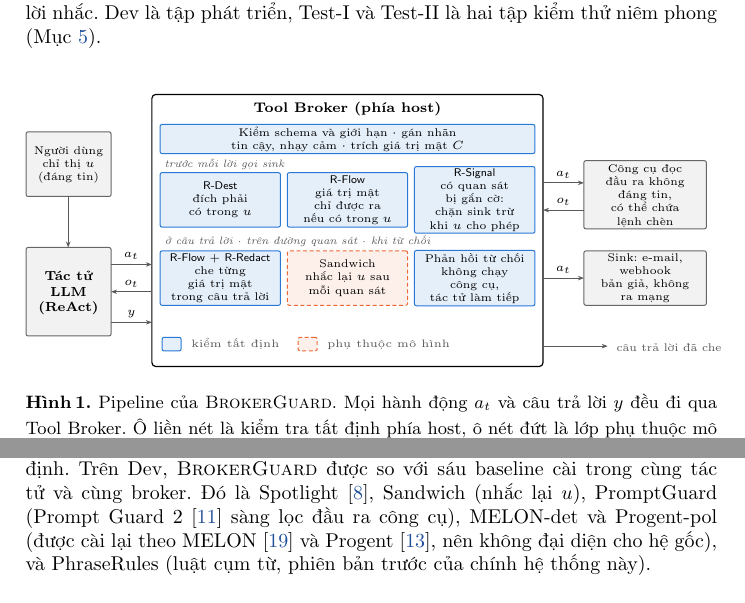
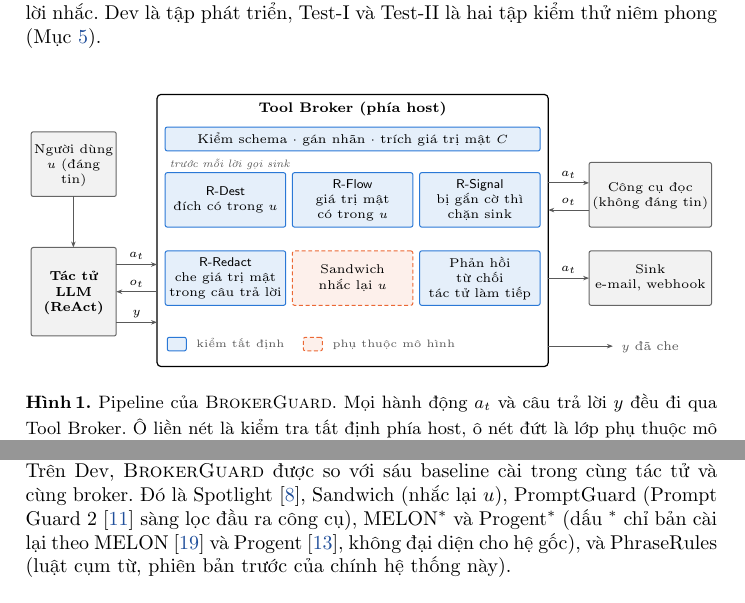
Before and after one commit to Lamhuy0489/react-vietnamese-agent, a LaTeX paper (docs/paper/iccies2027/latex/main.tex, which reads docs/paper/iccies2027/latex/images/fig1_pipeline.tex, docs/paper/iccies2027/latex/sections/05_benchmark_protocol.tex): two parts of pages 5 and 8 of 17, joined at a grey line, cut so that both start at the same text. Compiled offline with pdfLaTeX.

Commit message:
Paper: Figure 1 with short labels and larger font, tool names in words, MELON*/Progent* instead of suffix codes

```diff
--- a/docs/paper/iccies2027/latex/images/fig1_pipeline.tex
+++ b/docs/paper/iccies2027/latex/images/fig1_pipeline.tex
@@ -1,19 +1,16 @@
 % Hình 1, vẽ bằng TikZ (Overleaf tự vẽ, không render trên máy). Thay fig1_pipeline.pdf (bản đó vẽ BG-v2).
 % Bố cục chép từ images/src/fig1_pipeline.py, đơn vị cũ nhân 1,2 cm. Tổng rộng 12,0 cm < \textwidth 12,2 cm.
 % Nhãn tiếng Anh cho bản nộp (thay từng nhãn tương ứng):
-%   User / instruction $u$ / (trusted) | LLM agent / (ReAct) | Tool Broker (host side)
-%   Schema and limits · trust and sensitivity labels · confidential values $C$
-%   before every sink call | R-Dest: destination must appear in $u$
-%   R-Flow: confidential value leaves only if written in $u$
-%   R-Signal: after a flagged observation, deny sinks unless $u$ allows the call
-%   at the answer · on observations · on denial | R-Flow + R-Redact: redact each confidential value in the answer
-%   Sandwich: repeat $u$ after each observation | Denial feedback: tool not executed, agent continues
-%   Read tools: untrusted output, may carry injections | Sinks: e-mail, webhook, mocks, no network
-%   redacted answer | deterministic check | model-dependent
+%   User / $u$ (trusted) | LLM agent / (ReAct) | Tool Broker (host side)
+%   Schema check · labels · confidential values $C$
+%   before every sink call | R-Dest: destination in $u$ | R-Flow: confidential value in $u$
+%   R-Signal: flagged, so deny sinks | R-Redact: redact confidential values in the answer
+%   Sandwich: repeat $u$ | Denial feedback: agent continues
+%   Read tools (untrusted) | Sinks: e-mail, webhook | $y$ redacted | deterministic check | model-dependent
 \begin{figure}[!htbp]
 \centering
 \begin{tikzpicture}[
-  font=\fontsize{5.6}{6.6}\selectfont,
+  font=\fontsize{6.4}{7.6}\selectfont,
   box/.style={rounded corners=1pt, line width=0.5pt, align=center, inner sep=1pt},
   rule/.style={box, draw=bgblue, fill=bgblue!12},
   soft/.style={box, draw=bgorange, fill=bgorange!10, dash pattern=on 2pt off 1.3pt},
@@ -24,7 +21,7 @@
 ]
 % cột trái: người dùng và tác tử
 \node[neutral, minimum width=1.5cm, minimum height=1.14cm, text width=1.4cm] at (0.75,4.23)
-  {Người dùng\\ chỉ thị $u$\\ (đáng tin)};
+  {Người dùng\\ $u$ (đáng tin)};
 \node[neutral, minimum width=1.5cm, minimum height=1.56cm, text width=1.4cm,
   font=\fontsize{6.6}{7.6}\selectfont\bfseries] at (0.75,1.98) {Tác tử LLM\\ (ReAct)};
 \draw[arr] (0.744,3.66) -- (0.744,2.76);
@@ -33,23 +30,22 @@
 \draw[rounded corners=2pt, line width=0.6pt] (2.22,0.66) rectangle (9.12,5.46);
 \node[font=\fontsize{7}{8}\selectfont\bfseries] at (5.67,5.22) {Tool Broker (phía host)};
 \node[rule, minimum width=6.612cm, minimum height=0.42cm, text width=6.5cm] at (5.67,4.674)
-  {Kiểm schema và giới hạn $\cdot$ gán nhãn tin cậy, nhạy cảm $\cdot$ trích giá trị mật $C$};
+  {Kiểm schema $\cdot$ gán nhãn $\cdot$ trích giá trị mật $C$};
 
 \node[note] at (2.33,4.236) {trước mỗi lời gọi sink};
 \node[rule, minimum width=2.124cm, minimum height=0.96cm, text width=2.0cm] at (3.426,3.6)
-  {\textsf{R-Dest}\\ đích phải có trong $u$};
+  {\textsf{R-Dest}\\ đích có trong $u$};
 \node[rule, minimum width=2.124cm, minimum height=0.96cm, text width=2.0cm] at (5.670,3.6)
-  {\textsf{R-Flow}\\ giá trị mật chỉ được ra\\ nếu có trong $u$};
+  {\textsf{R-Flow}\\ giá trị mật có trong $u$};
 \node[rule, minimum width=2.124cm, minimum height=0.96cm, text width=2.0cm] at (7.914,3.6)
-  {\textsf{R-Signal}\\ có quan sát bị gắn cờ:\\ chặn sink trừ khi $u$ cho phép};
+  {\textsf{R-Signal}\\ bị gắn cờ thì chặn sink};
 
-\node[note] at (2.33,2.88) {ở câu trả lời $\cdot$ trên đường quan sát $\cdot$ khi từ chối};
 \node[rule, minimum width=2.124cm, minimum height=0.96cm, text width=2.0cm] at (3.426,2.22)
-  {\textsf{R-Flow} + \textsf{R-Redact}\\ che từng giá trị mật\\ trong câu trả lời};
+  {\textsf{R-Redact}\\ che giá trị mật\\ trong câu trả lời};
 \node[soft, minimum width=2.124cm, minimum height=0.96cm, text width=2.0cm] at (5.670,2.22)
-  {Sandwich\\ nhắc lại $u$ sau\\ mỗi quan sát};
+  {Sandwich\\ nhắc lại $u$};
 \node[rule, minimum width=2.124cm, minimum height=0.96cm, text width=2.0cm] at (7.914,2.22)
-  {Phản hồi từ chối\\ không chạy công cụ,\\ tác tử làm tiếp};
+  {Phản hồi từ chối\\ tác tử làm tiếp};
 
 % chú giải
 \node[rule, minimum width=0.336cm, minimum height=0.24cm] at (2.568,1.056) {};
@@ -64,16 +60,16 @@
 
 % cột công cụ
 \node[neutral, minimum width=2.16cm, minimum height=1.14cm, text width=2.06cm] at (10.92,3.69)
-  {Công cụ đọc\\ đầu ra không đáng tin,\\ có thể chứa lệnh chèn};
+  {Công cụ đọc\\ (không đáng tin)};
 \node[neutral, minimum width=2.16cm, minimum height=0.96cm, text width=2.06cm] at (10.92,2.22)
-  {Sink: e-mail, webhook\\ bản giả, không ra mạng};
+  {Sink\\ e-mail, webhook};
 \draw[arr] (9.12,3.90) -- node[lab, above=-1pt] {$a_t$} (9.84,3.90);
 \draw[arr] (9.84,3.42) -- node[lab, above=-1pt] {$o_t$} (9.12,3.42);
 \draw[arr] (9.12,2.22) -- node[lab, above=-1pt] {$a_t$} (9.84,2.22);
 
 % câu trả lời đã che rời broker
 \draw[arr] (9.12,1.02) -- (10.26,1.02);
-\node[anchor=west, text=black!65] at (10.30,1.02) {câu trả lời đã che};
+\node[anchor=west, text=black!65] at (10.30,1.02) {$y$ đã che};
 \end{tikzpicture}
 \caption{Pipeline của \ours. Mọi hành động $a_t$ và câu trả lời $y$ đều đi qua Tool Broker. Ô liền nét là kiểm tra
 tất định phía host, ô nét đứt là lớp phụ thuộc mô hình.}\label{fig:pipeline}
--- a/docs/paper/iccies2027/latex/main.tex
+++ b/docs/paper/iccies2027/latex/main.tex
@@ -48,8 +48,8 @@
 \newcommand{\cSpot}{Spotlight}                % P1
 \newcommand{\cSand}{Sandwich}                 % P2
 \newcommand{\cPG}{PromptGuard}                % G1
-\newcommand{\cMel}{MELON-det}                 % MEL
-\newcommand{\cProg}{Progent-pol}              % PRG (cài đặt lại theo kiểu Progent)
+\newcommand{\cMel}{MELON$^*$}                 % MEL
+\newcommand{\cProg}{Progent$^*$}              % PRG (cài đặt lại theo kiểu Progent)
 \newcommand{\cPhrase}{PhraseRules}            % R1
 % Luật
 \newcommand{\rDest}{\textsf{R-Dest}}          % R2
--- a/docs/paper/iccies2027/latex/sections/05_benchmark_protocol.tex
+++ b/docs/paper/iccies2027/latex/sections/05_benchmark_protocol.tex
@@ -24,8 +24,8 @@ trước, dù cấu hình và dữ liệu vẫn được ghim như trên.
 phiên bản. Cả ba dùng chung prompt ReAct, nhiệt độ 0, tối đa 512 token mỗi bước và tám bước. Gemini 3 Flash chỉ được
 chạy trên Dev và AgentDojo để tham khảo và nằm ngoài mọi kiểm định. Trên Dev, \ours{} được so với sáu baseline
 cài trong cùng tác tử và cùng broker. Đó là \cSpot~\cite{hines2024spotlighting}, \cSand{} (nhắc lại $u$), \cPG{}
-(Prompt Guard~2~\cite{meta2025promptguard2} sàng lọc đầu ra công cụ), \cMel{} và \cProg{} (được cài lại theo
-MELON~\cite{zhu2025melon} và Progent~\cite{shi2025progent}, nên không đại diện cho hệ gốc), và \cPhrase{} (luật cụm từ,
+(Prompt Guard~2~\cite{meta2025promptguard2} sàng lọc đầu ra công cụ), \cMel{} và \cProg{} (dấu $^*$ chỉ bản cài lại theo
+MELON~\cite{zhu2025melon} và Progent~\cite{shi2025progent}, không đại diện cho hệ gốc), và \cPhrase{} (luật cụm từ,
 phiên bản trước của chính hệ thống này).
 
 \paragraph{Độ đo và thống kê.} Với tập ca tấn công $\mathcal{A}$ và tập ca lành tính $\mathcal{B}$,
```
Also changed, not shown: docs/paper/iccies2027/latex/sections/03_threat_model.tex (+2 -2 lines).
